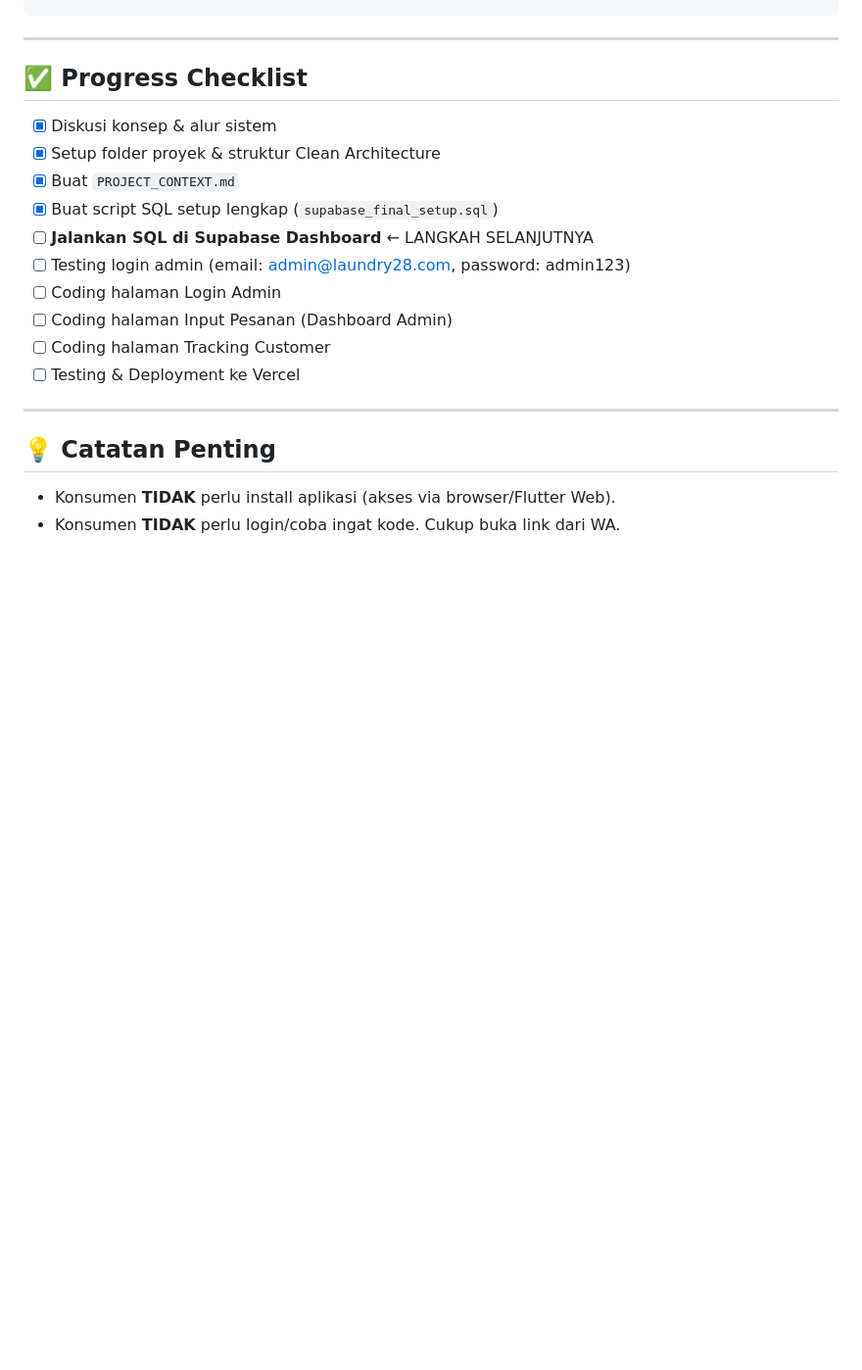
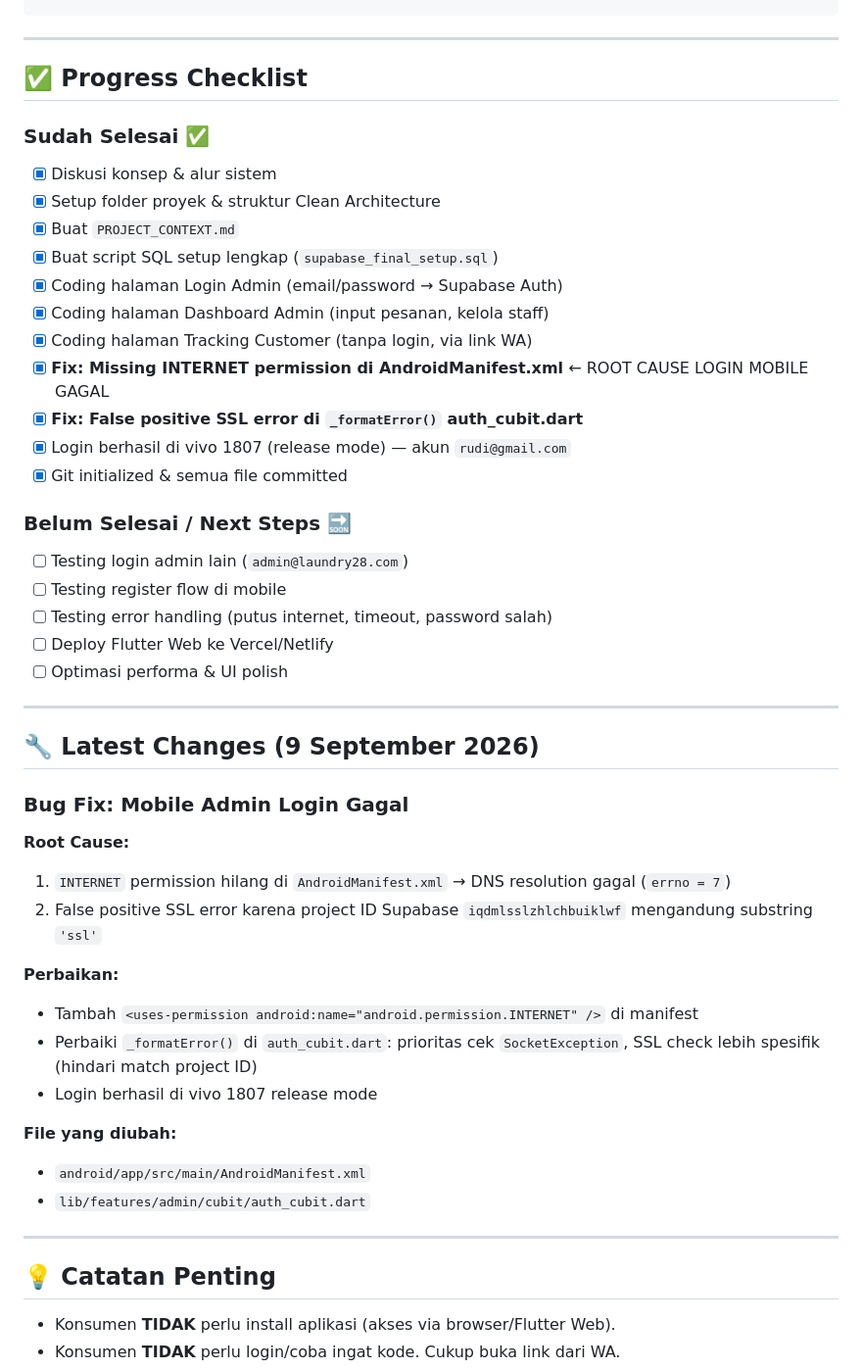
Before and after one commit to rudi-prog/laundry28-updates, a Markdown page: PROJECT_CONTEXT.md, the part around the change. Shown at 98% size. Rendered like a GitHub page; blank space fills up the shorter version.

Commit message:
docs: update PROJECT_CONTEXT.md with latest progress & bug fix details

```diff
--- a/PROJECT_CONTEXT.md
+++ b/PROJECT_CONTEXT.md
@@ -108,16 +108,44 @@ dependencies:
 ---
 
 ## ✅ Progress Checklist
+
+### Sudah Selesai ✅
 - [x] Diskusi konsep & alur sistem
 - [x] Setup folder proyek & struktur Clean Architecture
 - [x] Buat `PROJECT_CONTEXT.md`
 - [x] Buat script SQL setup lengkap (`supabase_final_setup.sql`)
-- [ ] **Jalankan SQL di Supabase Dashboard** ← LANGKAH SELANJUTNYA
-- [ ] Testing login admin (email: admin@laundry28.com, password: admin123)
-- [ ] Coding halaman Login Admin
-- [ ] Coding halaman Input Pesanan (Dashboard Admin)
-- [ ] Coding halaman Tracking Customer
-- [ ] Testing & Deployment ke Vercel
+- [x] Coding halaman Login Admin (email/password → Supabase Auth)
+- [x] Coding halaman Dashboard Admin (input pesanan, kelola staff)
+- [x] Coding halaman Tracking Customer (tanpa login, via link WA)
+- [x] **Fix: Missing INTERNET permission di AndroidManifest.xml** ← ROOT CAUSE LOGIN MOBILE GAGAL
+- [x] **Fix: False positive SSL error di `_formatError()` auth_cubit.dart**
+- [x] Login berhasil di vivo 1807 (release mode) — akun `rudi@gmail.com`
+- [x] Git initialized & semua file committed
+
+### Belum Selesai / Next Steps 🔜
+- [ ] Testing login admin lain (`admin@laundry28.com`)
+- [ ] Testing register flow di mobile
+- [ ] Testing error handling (putus internet, timeout, password salah)
+- [ ] Deploy Flutter Web ke Vercel/Netlify
+- [ ] Optimasi performa & UI polish
+
+---
+
+## 🔧 Latest Changes (9 September 2026)
+
+### Bug Fix: Mobile Admin Login Gagal
+**Root Cause:**
+1. `INTERNET` permission hilang di `AndroidManifest.xml` → DNS resolution gagal (`errno = 7`)
+2. False positive SSL error karena project ID Supabase `iqdmlsslzhlchbuiklwf` mengandung substring `'ssl'`
+
+**Perbaikan:**
+- Tambah `<uses-permission android:name="android.permission.INTERNET" />` di manifest
+- Perbaiki `_formatError()` di `auth_cubit.dart`: prioritas cek `SocketException`, SSL check lebih spesifik (hindari match project ID)
+- Login berhasil di vivo 1807 release mode
+
+**File yang diubah:**
+- `android/app/src/main/AndroidManifest.xml`
+- `lib/features/admin/cubit/auth_cubit.dart`
 
 ---
 
```
